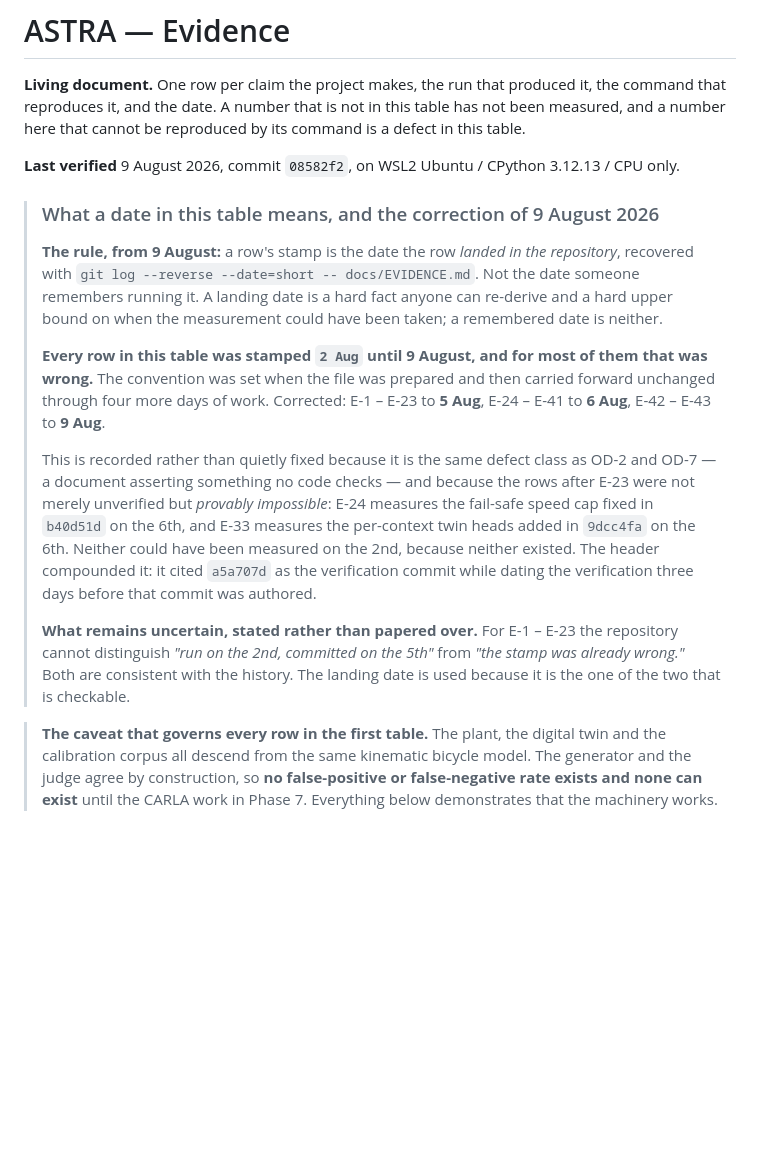
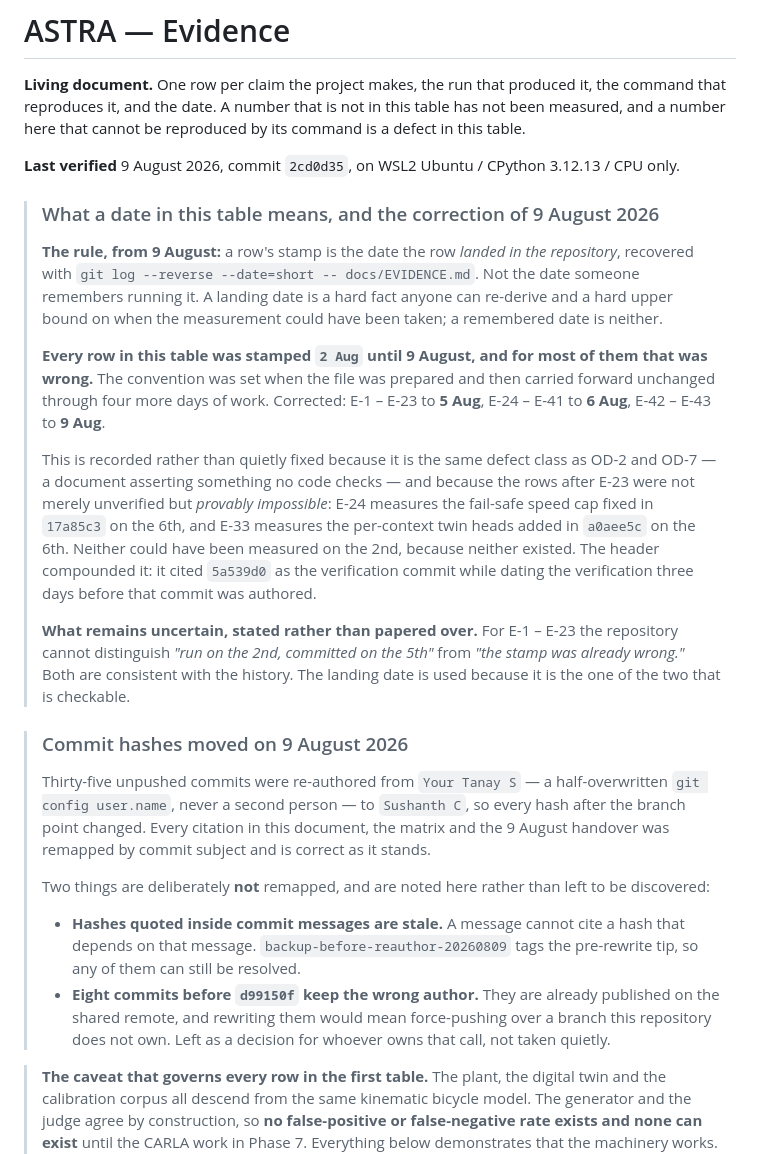
Before and after one commit to Sushanth-1000/simulation_dashboard, a Markdown page: docs/EVIDENCE.md, the part around the change. Rendered like a GitHub page; blank space fills up the shorter version.

Commit message:
Re-author the unpushed history, and follow the hashes that moved
`Your Tanay S` was a half-overwritten `git config user.name`, not a second
person -- all thirty-four commits carried Sushanth's email throughout.
Twenty-six of them were unpushed, and those are re-authored here along
with the nine already correct, so `git log` reads consistently from the
branch point on.

Scope, and what was deliberately left alone:

- Only `origin/phase4-l5-twin-l7b-physical..HEAD` was rewritten. The
  shared base is untouched, so a plain `git push` still fast-forwards --
  no force-push, and nothing another clone holds is invalidated.
- Tanay Huddar's own five commits, and one as `huddartanay`, are a real
  contributor's and were never in scope.
- **Eight commits before `d99150f` keep the wrong author.** They are
  already on the remote, which lives in a repository this branch does not
  own; correcting them means force-pushing over shared history and that is
  not a call to make quietly. Recorded in `EVIDENCE.md` instead.

Rewriting moved every hash after the branch point, which put eight
citations in the evidence pack at risk of dangling -- the same defect
class the pack spent this morning fixing, arriving from the other
direction. All eight were remapped by commit subject: four in
`EVIDENCE.md`, one in the matrix, three in the 9 August handover.

Hashes quoted *inside* commit messages are stale and cannot be otherwise,
since a message cannot cite a hash that depends on it.
`backup-before-reauthor-20260809` tags the pre-rewrite tip so every one of
them stays resolvable.

Co-Authored-By: Claude Opus 5 <noreply@anthropic.com>

```diff
--- a/docs/EVIDENCE.md
+++ b/docs/EVIDENCE.md
@@ -5,7 +5,7 @@ it, the command that reproduces it, and the date. A number that is not in this
 table has not been measured, and a number here that cannot be reproduced by its
 command is a defect in this table.
 
-**Last verified** 9 August 2026, commit `08582f2`, on WSL2 Ubuntu / CPython
+**Last verified** 9 August 2026, commit `2cd0d35`, on WSL2 Ubuntu / CPython
 3.12.13 / CPU only.
 
 > ### What a date in this table means, and the correction of 9 August 2026
@@ -25,16 +25,35 @@ command is a defect in this table.
 > This is recorded rather than quietly fixed because it is the same defect class
 > as OD-2 and OD-7 — a document asserting something no code checks — and because
 > the rows after E-23 were not merely unverified but *provably impossible*: E-24
-> measures the fail-safe speed cap fixed in `b40d51d` on the 6th, and E-33
-> measures the per-context twin heads added in `9dcc4fa` on the 6th. Neither
+> measures the fail-safe speed cap fixed in `17a85c3` on the 6th, and E-33
+> measures the per-context twin heads added in `a0aee5c` on the 6th. Neither
 > could have been measured on the 2nd, because neither existed. The header
-> compounded it: it cited `a5a707d` as the verification commit while dating the
+> compounded it: it cited `5a539d0` as the verification commit while dating the
 > verification three days before that commit was authored.
 >
 > **What remains uncertain, stated rather than papered over.** For E-1 – E-23 the
 > repository cannot distinguish *"run on the 2nd, committed on the 5th"* from
 > *"the stamp was already wrong."* Both are consistent with the history. The
 > landing date is used because it is the one of the two that is checkable.
+
+> ### Commit hashes moved on 9 August 2026
+>
+> Thirty-five unpushed commits were re-authored from `Your Tanay S` — a
+> half-overwritten `git config user.name`, never a second person — to
+> `Sushanth C`, so every hash after the branch point changed. Every citation in
+> this document, the matrix and the 9 August handover was remapped by commit
+> subject and is correct as it stands.
+>
+> Two things are deliberately **not** remapped, and are noted here rather than
+> left to be discovered:
+>
+> - **Hashes quoted inside commit messages are stale.** A message cannot cite a
+>   hash that depends on that message. `backup-before-reauthor-20260809` tags the
+>   pre-rewrite tip, so any of them can still be resolved.
+> - **Eight commits before `d99150f` keep the wrong author.** They are already
+>   published on the shared remote, and rewriting them would mean force-pushing
+>   over a branch this repository does not own. Left as a decision for whoever
+>   owns that call, not taken quietly.
 
 > **The caveat that governs every row in the first table.** The plant, the digital
 > twin and the calibration corpus all descend from the same kinematic bicycle
```
Also changed, not shown: docs/1918_2026-08-09_Sushanth.md (+3 -3 lines), docs/CREDIBILITY_MATRIX.md (+1 -1 lines).
